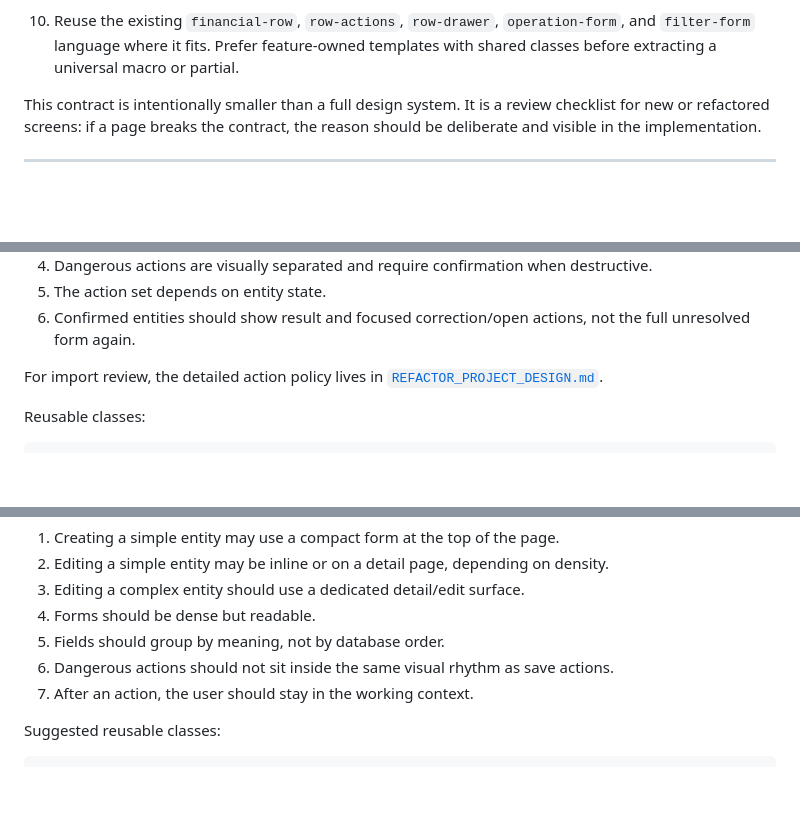
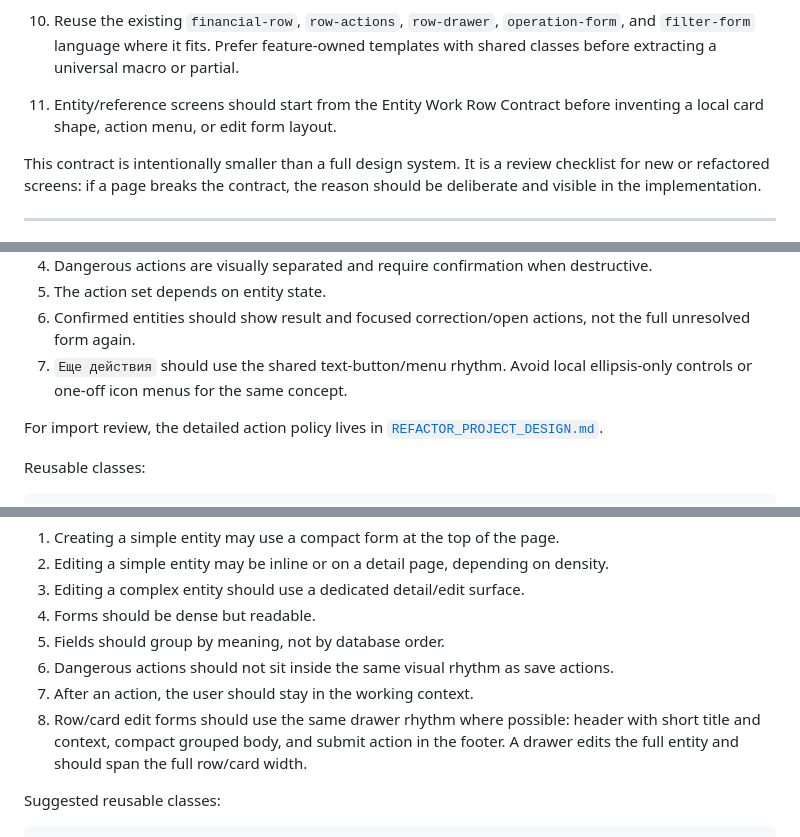
Before and after one commit to LestatDamned/booker-tee, a Markdown page: docs/design/DESIGN.md, 3 parts joined by grey strips. GitHub-like rendering; blank space fills up the shorter version.

```diff
--- a/docs/design/DESIGN.md
+++ b/docs/design/DESIGN.md
@@ -491,6 +549,8 @@ Rules:
     `operation-form`, and `filter-form` language where it fits. Prefer
     feature-owned templates with shared classes before extracting a universal
     macro or partial.
+11. Entity/reference screens should start from the Entity Work Row Contract
+    before inventing a local card shape, action menu, or edit form layout.
 
 This contract is intentionally smaller than a full design system. It is a
 review checklist for new or refactored screens: if a page breaks the contract,
@@ -553,6 +613,8 @@ Rules:
 5. The action set depends on entity state.
 6. Confirmed entities should show result and focused correction/open actions,
    not the full unresolved form again.
+7. `Еще действия` should use the shared text-button/menu rhythm. Avoid local
+   ellipsis-only controls or one-off icon menus for the same concept.
 
 For import review, the detailed action policy lives in
 [`REFACTOR_PROJECT_DESIGN.md`](REFACTOR_PROJECT_DESIGN.md).
@@ -595,6 +657,10 @@ Rules:
 6. Dangerous actions should not sit inside the same visual rhythm as save
    actions.
 7. After an action, the user should stay in the working context.
+8. Row/card edit forms should use the same drawer rhythm where possible:
+   header with short title and context, compact grouped body, and submit action
+   in the footer. A drawer edits the full entity and should span the full
+   row/card width.
 
 Suggested reusable classes:
 
```
Also changed, not shown: other parts of docs/design/DESIGN.md (+58 -0 lines).
